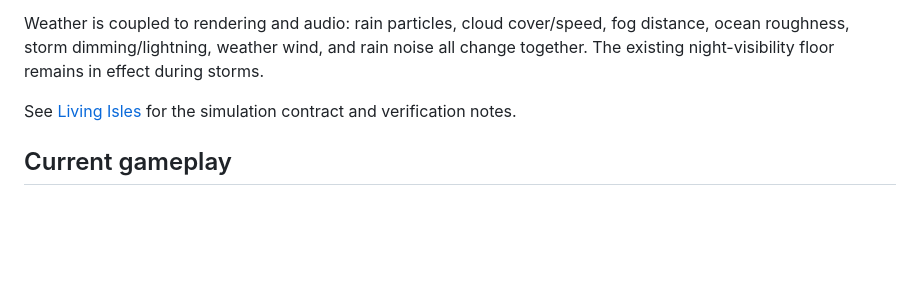
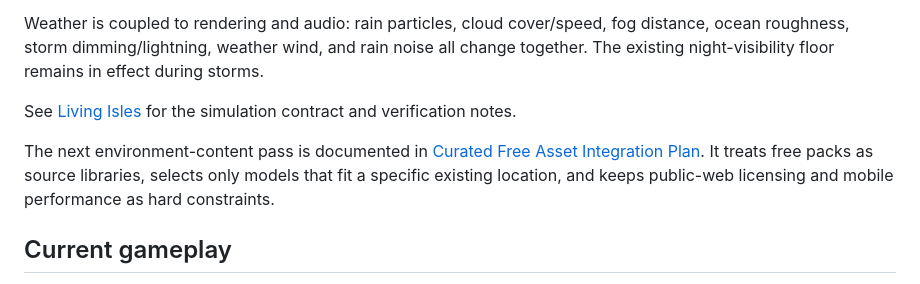
Before and after one commit to EchoEe247/skyreach-isles, a Markdown page: README.md, the part around the change. Rendered like a GitHub page; blank space fills up the shorter version.

Commit message:
Plan curated free asset integration

```diff
--- a/README.md
+++ b/README.md
@@ -25,6 +25,8 @@ The world now runs independently of the player instead of remaining mostly stati
 Weather is coupled to rendering and audio: rain particles, cloud cover/speed, fog distance, ocean roughness, storm dimming/lightning, weather wind, and rain noise all change together. The existing night-visibility floor remains in effect during storms.
 
 See [Living Isles](docs/LIVING-ISLES.md) for the simulation contract and verification notes.
+
+The next environment-content pass is documented in [Curated Free Asset Integration Plan](docs/ASSET-INTEGRATION-PLAN.md). It treats free packs as source libraries, selects only models that fit a specific existing location, and keeps public-web licensing and mobile performance as hard constraints.
 
 ## Current gameplay
 
```
Also changed, not shown: docs/ASSET-INTEGRATION-PLAN.md (added, +189 -0 lines).
